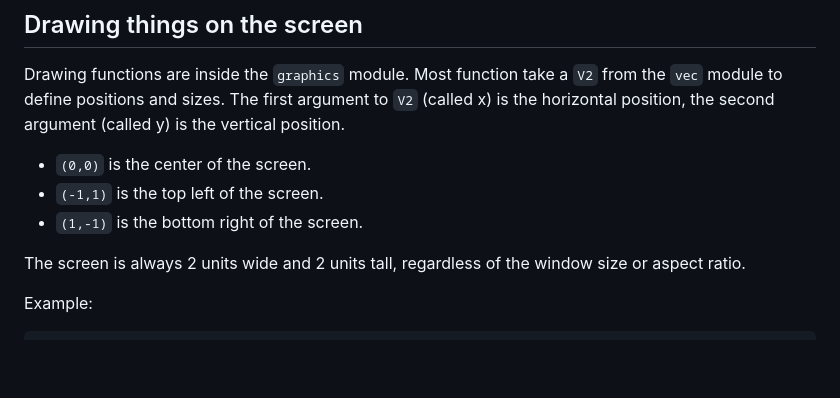
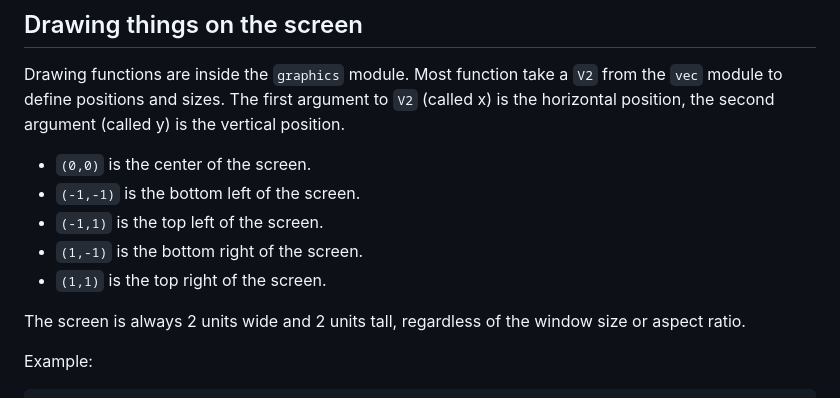
Before and after one commit to vanyle/vectarine, a Markdown page: docs/user_manual.md, the part around the change. Rendered like a GitHub page; blank space fills up the shorter version.

Commit message:
:memo: clarify how the coordinates work in the docs

```diff
--- a/docs/user_manual.md
+++ b/docs/user_manual.md
@@ -65,8 +65,10 @@ Drawing functions are inside the `graphics` module. Most function take a `V2` fr
 The first argument to `V2` (called x) is the horizontal position, the second argument (called y) is the vertical position.
 
 - `(0,0)` is the center of the screen.
+- `(-1,-1)` is the bottom left of the screen.
 - `(-1,1)` is the top left of the screen.
 - `(1,-1)` is the bottom right of the screen.
+- `(1,1)` is the top right of the screen.
 
 The screen is always 2 units wide and 2 units tall, regardless of the window size or aspect ratio.
 
```
